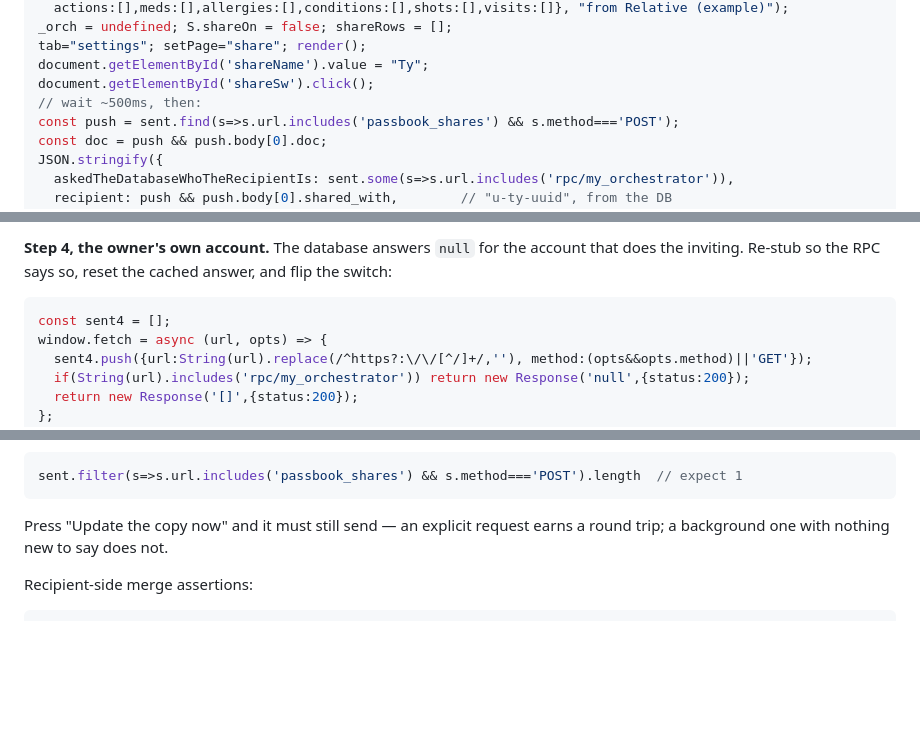
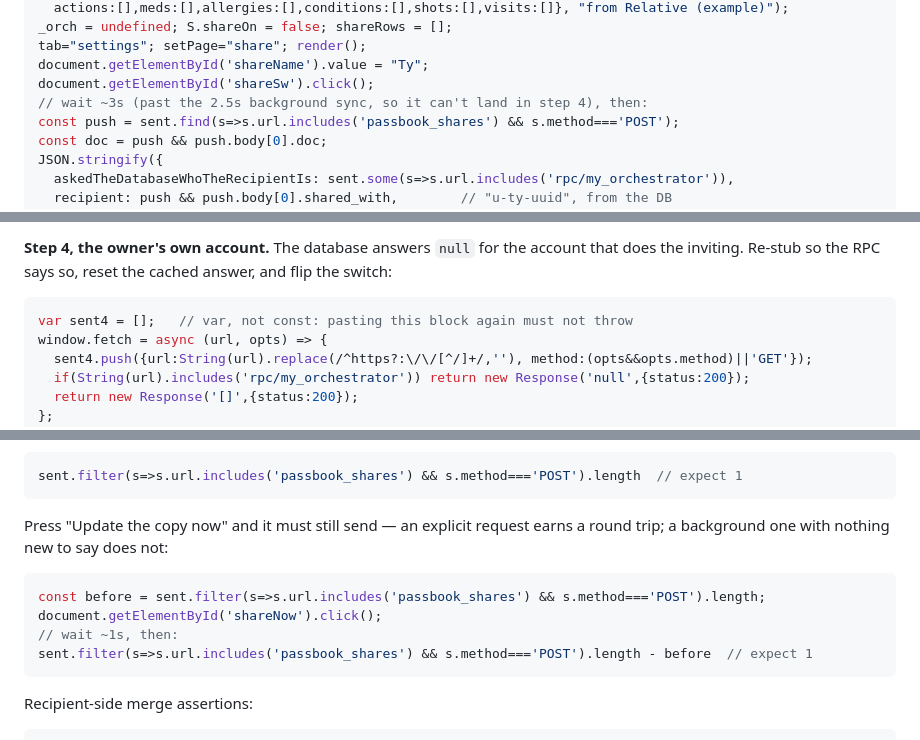
Before and after one commit to ttrng3/passbook, a Markdown page: verification/sharing.md, 3 parts joined by grey strips. Drawn GitHub-style; blank space fills up the shorter version.

````diff
--- a/verification/sharing.md
+++ b/verification/sharing.md
@@ -84,7 +84,7 @@ _orch = undefined; S.shareOn = false; shareRows = [];
 tab="settings"; setPage="share"; render();
 document.getElementById('shareName').value = "Ty";
 document.getElementById('shareSw').click();
-// wait ~500ms, then:
+// wait ~3s (past the 2.5s background sync, so it can't land in step 4), then:
 const push = sent.find(s=>s.url.includes('passbook_shares') && s.method==='POST');
 const doc = push && push.body[0].doc;
 JSON.stringify({
@@ -105,7 +105,7 @@ account that does the inviting. Re-stub so the RPC says so, reset the cached
 answer, and flip the switch:
 
 ```js
-const sent4 = [];
+var sent4 = [];   // var, not const: pasting this block again must not throw
 window.fetch = async (url, opts) => {
   sent4.push({url:String(url).replace(/^https?:\/\/[^/]+/,''), method:(opts&&opts.method)||'GET'});
   if(String(url).includes('rpc/my_orchestrator')) return new Response('null',{status:200});
@@ -154,7 +154,14 @@ why it survived. It makes one now:
 sent.filter(s=>s.url.includes('passbook_shares') && s.method==='POST').length  // expect 1
 ```
 Press "Update the copy now" and it must still send — an explicit request earns
-a round trip; a background one with nothing new to say does not.
+a round trip; a background one with nothing new to say does not:
+
+```js
+const before = sent.filter(s=>s.url.includes('passbook_shares') && s.method==='POST').length;
+document.getElementById('shareNow').click();
+// wait ~1s, then:
+sent.filter(s=>s.url.includes('passbook_shares') && s.method==='POST').length - before  // expect 1
+```
 
 Recipient-side merge assertions:
 
````
Also changed, not shown: other parts of verification/sharing.md (+1 -1 lines), work/260930-sharing-protocol-fixes/intent.md (added, +8 -0 lines), work/260930-sharing-protocol-fixes/spec.md (added, +10 -0 lines).
